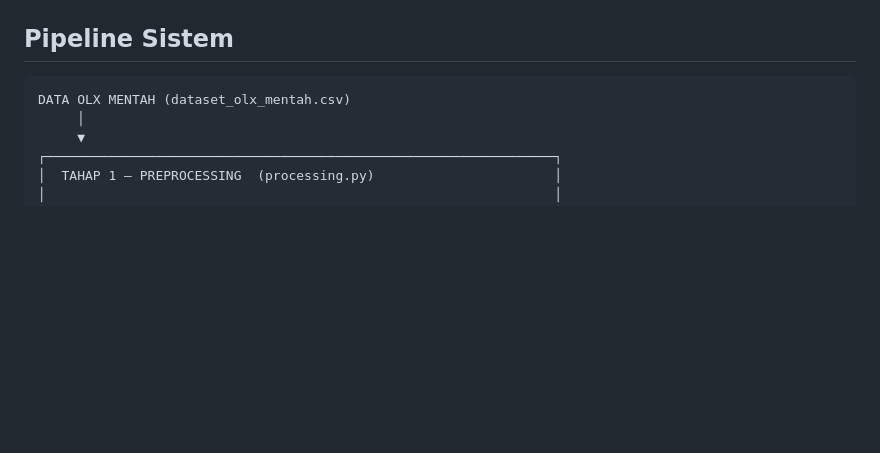
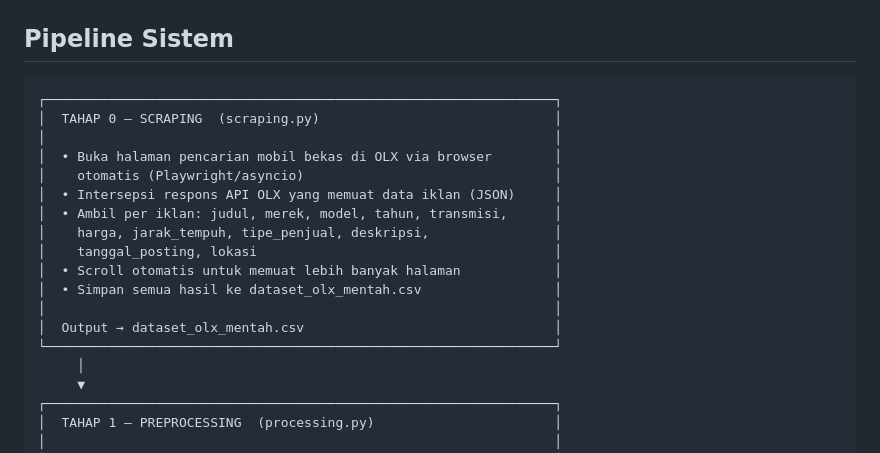
Before and after one commit to Nugikku/opensourcecode-prediksi-laku-mobil-bekas-olx-indonesia, a Markdown page: README.md, the part around the change. GitHub-like rendering; blank space fills up the shorter version.

Commit message:
penambahan tahap scraping pada pipeline sistem readme.md

````diff
--- a/README.md
+++ b/README.md
@@ -20,7 +20,20 @@
 ## Pipeline Sistem
 
 ```
-DATA OLX MENTAH (dataset_olx_mentah.csv)
+┌─────────────────────────────────────────────────────────────────┐
+│  TAHAP 0 — SCRAPING  (scraping.py)                              │
+│                                                                 │
+│  • Buka halaman pencarian mobil bekas di OLX via browser        │
+│    otomatis (Playwright/asyncio)                                │
+│  • Intersepsi respons API OLX yang memuat data iklan (JSON)     │
+│  • Ambil per iklan: judul, merek, model, tahun, transmisi,      │
+│    harga, jarak_tempuh, tipe_penjual, deskripsi,                │
+│    tanggal_posting, lokasi                                      │
+│  • Scroll otomatis untuk memuat lebih banyak halaman            │
+│  • Simpan semua hasil ke dataset_olx_mentah.csv                 │
+│                                                                 │
+│  Output → dataset_olx_mentah.csv                                │
+└─────────────────────────────────────────────────────────────────┘
      │
      ▼
 ┌─────────────────────────────────────────────────────────────────┐
````
